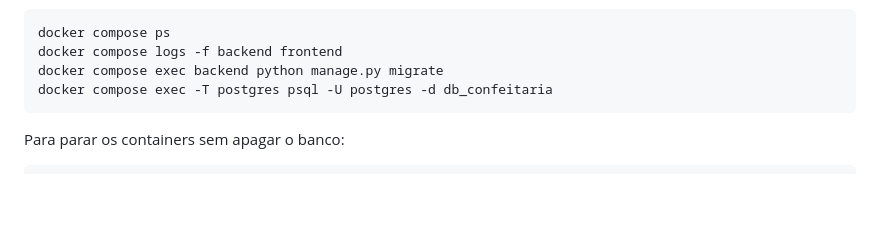
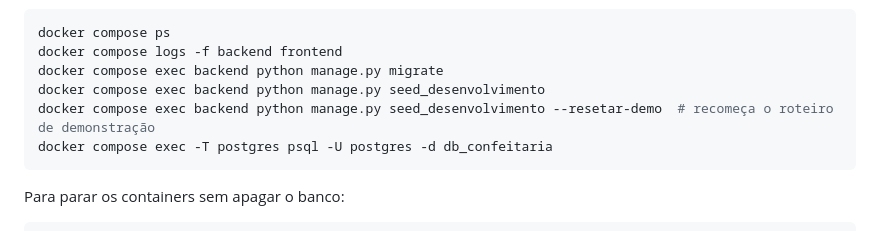
Before and after one commit to SouOWendel/bom-gosto-web-app, a Markdown page: README.md, the part around the change. Drawn GitHub-style; blank space fills up the shorter version.

Commit message:
docs: documentar seed do roteiro de demonstração e --resetar-demo

````diff
--- a/README.md
+++ b/README.md
@@ -49,6 +49,8 @@ Comandos úteis:
 docker compose ps
 docker compose logs -f backend frontend
 docker compose exec backend python manage.py migrate
+docker compose exec backend python manage.py seed_desenvolvimento
+docker compose exec backend python manage.py seed_desenvolvimento --resetar-demo  # recomeça o roteiro de demonstração
 docker compose exec -T postgres psql -U postgres -d db_confeitaria
 ```
 
````
Also changed, not shown: docs/guia-pedidos-backend.md (+10 -0 lines).
